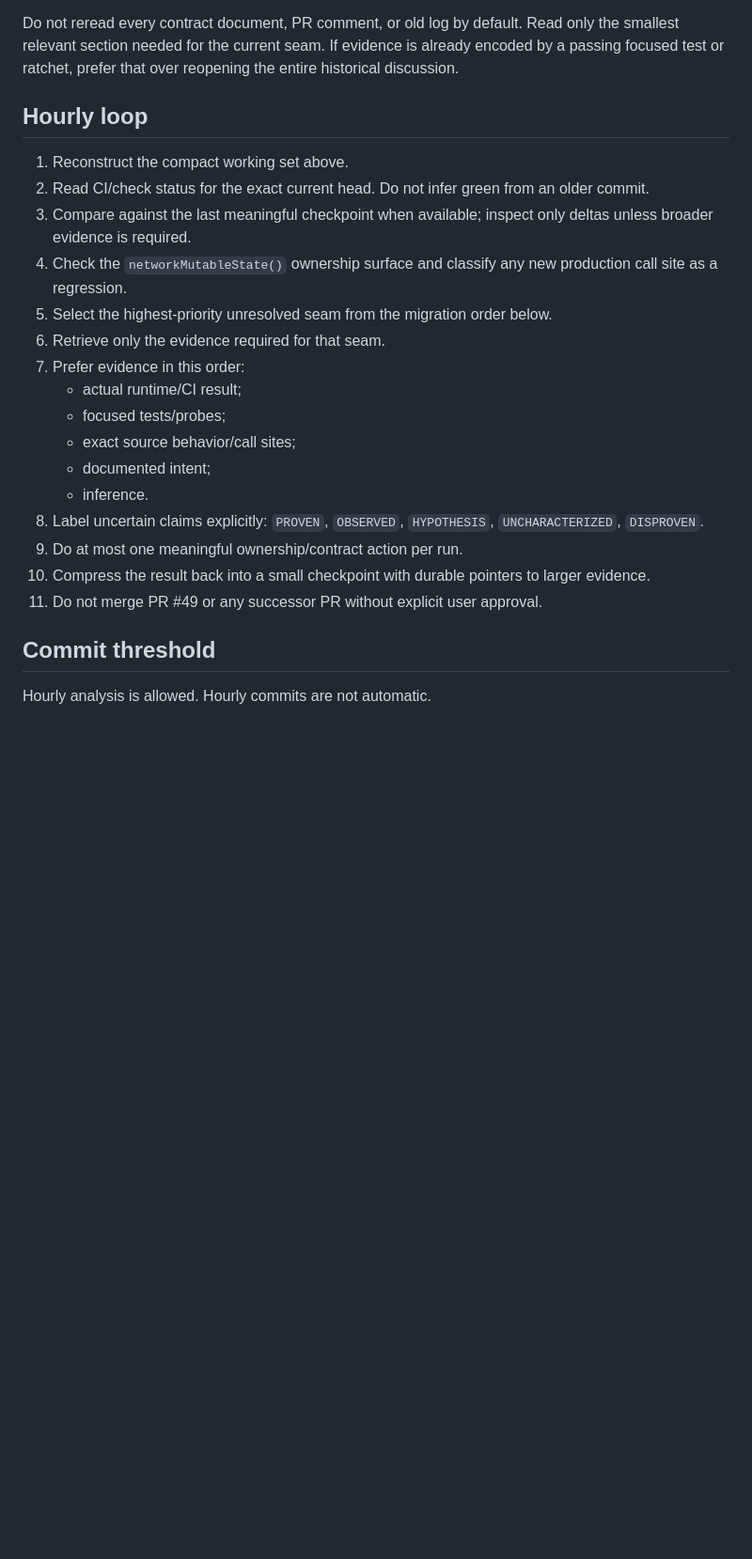
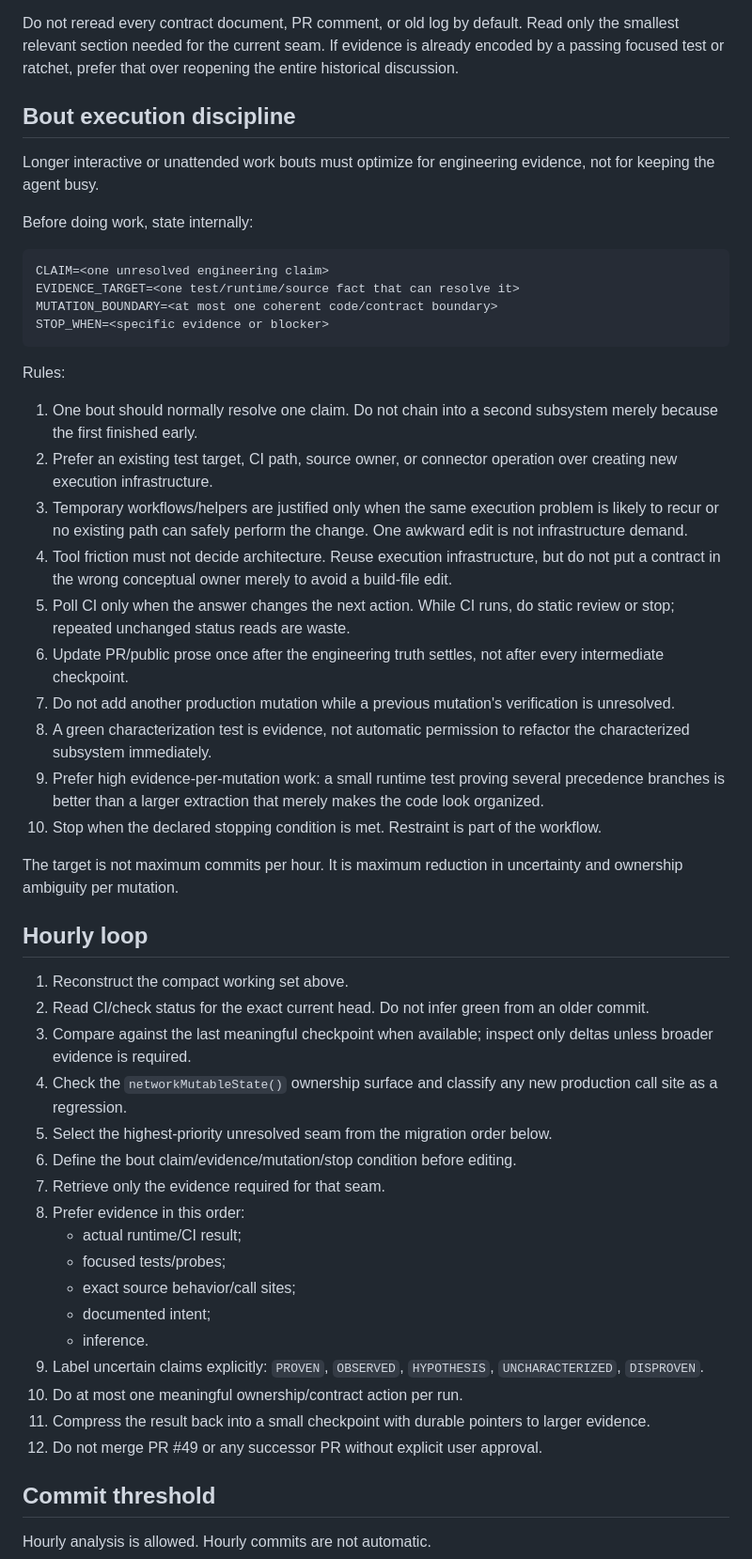
Before and after one commit to indrolend/digital-breakdown-apk, a Markdown page: docs/automation/hourly-architecture-maintainer.md, the part around one of its changes. Shown at 94% size. GitHub-like rendering; blank space fills up the shorter version.

Commit message:
Add architecture bout execution discipline

````diff
--- a/docs/automation/hourly-architecture-maintainer.md
+++ b/docs/automation/hourly-architecture-maintainer.md
@@ -62,6 +62,34 @@ At the start of each run, reconstruct only this working set:
 
 Do not reread every contract document, PR comment, or old log by default. Read only the smallest relevant section needed for the current seam. If evidence is already encoded by a passing focused test or ratchet, prefer that over reopening the entire historical discussion.
 
+## Bout execution discipline
+
+Longer interactive or unattended work bouts must optimize for engineering evidence, not for keeping the agent busy.
+
+Before doing work, state internally:
+
+```text
+CLAIM=<one unresolved engineering claim>
+EVIDENCE_TARGET=<one test/runtime/source fact that can resolve it>
+MUTATION_BOUNDARY=<at most one coherent code/contract boundary>
+STOP_WHEN=<specific evidence or blocker>
+```
+
+Rules:
+
+1. One bout should normally resolve one claim. Do not chain into a second subsystem merely because the first finished early.
+2. Prefer an existing test target, CI path, source owner, or connector operation over creating new execution infrastructure.
+3. Temporary workflows/helpers are justified only when the same execution problem is likely to recur or no existing path can safely perform the change. One awkward edit is not infrastructure demand.
+4. Tool friction must not decide architecture. Reuse execution infrastructure, but do not put a contract in the wrong conceptual owner merely to avoid a build-file edit.
+5. Poll CI only when the answer changes the next action. While CI runs, do static review or stop; repeated unchanged status reads are waste.
+6. Update PR/public prose once after the engineering truth settles, not after every intermediate checkpoint.
+7. Do not add another production mutation while a previous mutation's verification is unresolved.
+8. A green characterization test is evidence, not automatic permission to refactor the characterized subsystem immediately.
+9. Prefer high evidence-per-mutation work: a small runtime test proving several precedence branches is better than a larger extraction that merely makes the code look organized.
+10. Stop when the declared stopping condition is met. Restraint is part of the workflow.
+
+The target is not maximum commits per hour. It is maximum reduction in uncertainty and ownership ambiguity per mutation.
+
 ## Hourly loop
 
 1. Reconstruct the compact working set above.
@@ -69,17 +97,18 @@ Do not reread every contract document, PR comment, or old log by default. Read o
 3. Compare against the last meaningful checkpoint when available; inspect only deltas unless broader evidence is required.
 4. Check the `networkMutableState()` ownership surface and classify any new production call site as a regression.
 5. Select the highest-priority unresolved seam from the migration order below.
-6. Retrieve only the evidence required for that seam.
-7. Prefer evidence in this order:
+6. Define the bout claim/evidence/mutation/stop condition before editing.
+7. Retrieve only the evidence required for that seam.
+8. Prefer evidence in this order:
    - actual runtime/CI result;
    - focused tests/probes;
    - exact source behavior/call sites;
    - documented intent;
    - inference.
-8. Label uncertain claims explicitly: `PROVEN`, `OBSERVED`, `HYPOTHESIS`, `UNCHARACTERIZED`, `DISPROVEN`.
-9. Do at most one meaningful ownership/contract action per run.
-10. Compress the result back into a small checkpoint with durable pointers to larger evidence.
-11. Do not merge PR #49 or any successor PR without explicit user approval.
+9. Label uncertain claims explicitly: `PROVEN`, `OBSERVED`, `HYPOTHESIS`, `UNCHARACTERIZED`, `DISPROVEN`.
+10. Do at most one meaningful ownership/contract action per run.
+11. Compress the result back into a small checkpoint with durable pointers to larger evidence.
+12. Do not merge PR #49 or any successor PR without explicit user approval.
 
 ## Commit threshold
 
````
Also changed, not shown: other parts of docs/automation/hourly-architecture-maintainer.md (+14 -11 lines).
